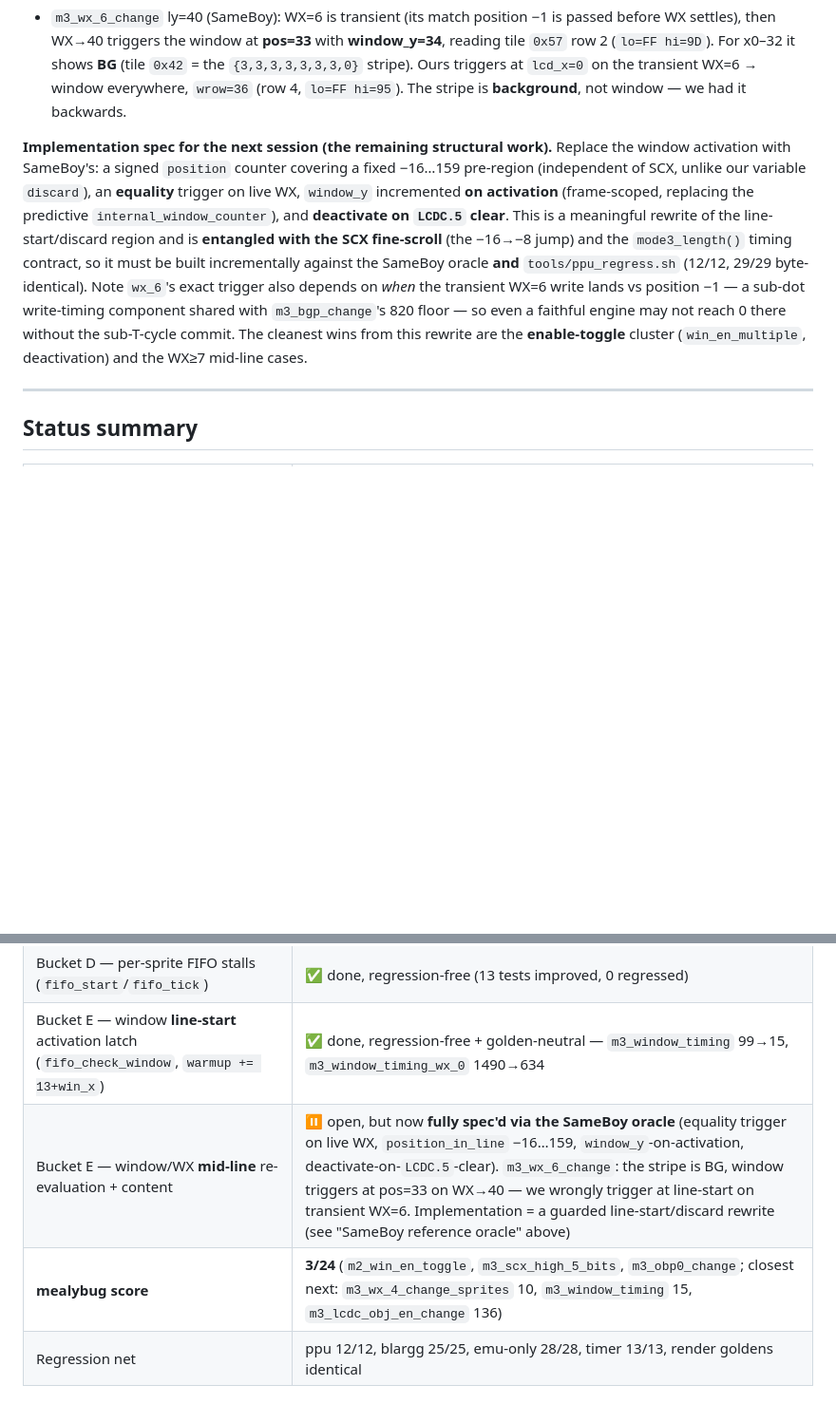
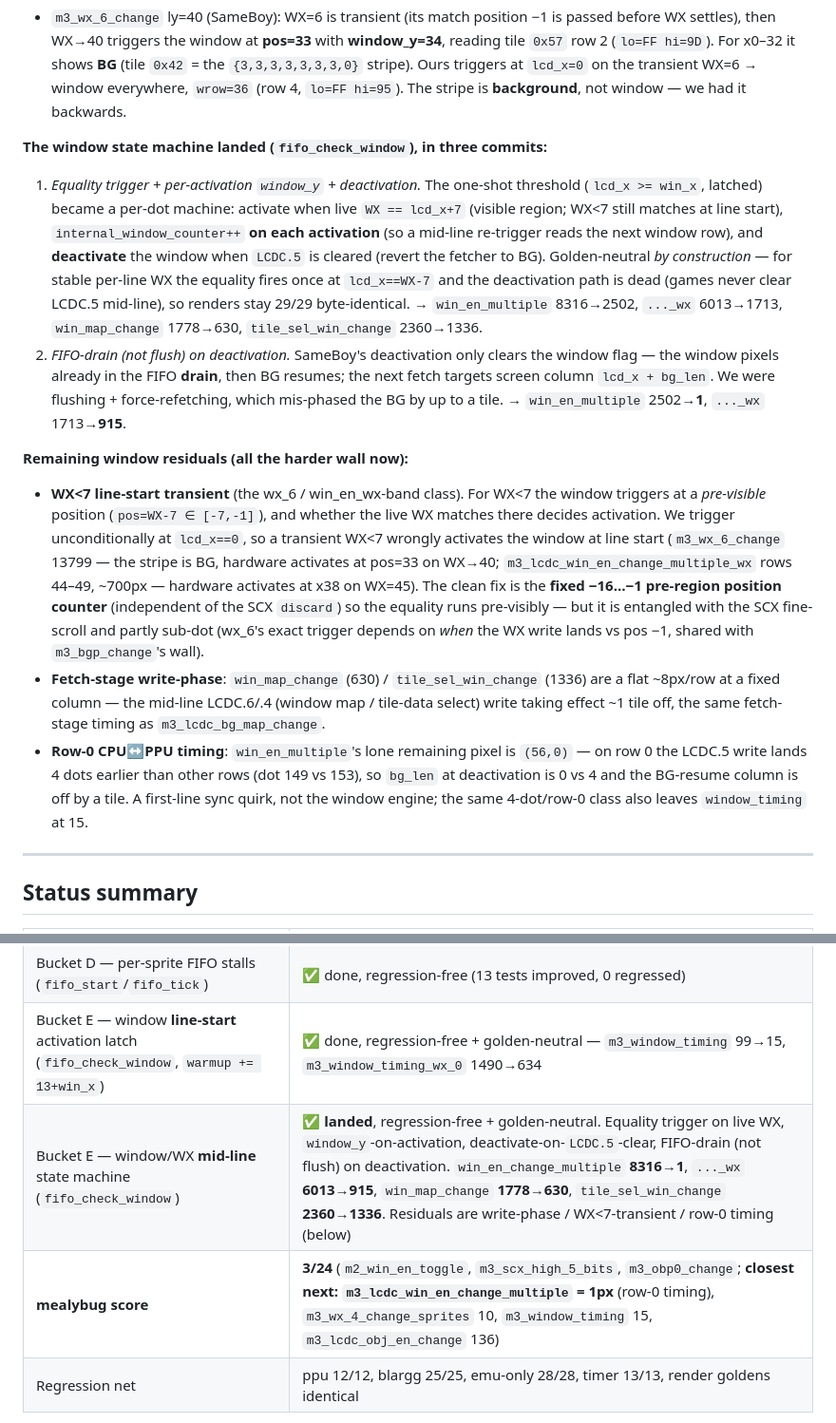
Before and after one commit to 2c2c/gbemu, a Markdown page: docs/mealybug-tests.md, 2 parts joined by grey strips. Shown at 95% size. GitHub-like rendering; blank space fills up the shorter version.

Commit message:
docs: record window state-machine results + remaining residuals (Bucket E)
The SameBoy-faithful window state machine landed in three commits (equality trigger,
per-activation window_y, deactivate-on-LCDC.5, FIFO-drain on deactivation):
win_en_change_multiple 8316->1, ..._wx 6013->915, win_map_change 1778->630,
tile_sel_win_change 2360->1336 -- all regression-free + golden-neutral.

Document the remaining residuals and their root causes: WX<7 line-start transient
(needs the fixed pre-visible position counter; wx_6 + the win_en_wx rows-44-49 band),
fetch-stage write-phase (win_map/tile_sel, LCDC.6/.4 ~1 tile off), and the row-0
4-dot CPU/PPU timing quirk (the lone pixel keeping win_en_multiple from passing).

Co-Authored-By: Claude Opus 4.8 <noreply@anthropic.com>

```diff
--- a/docs/mealybug-tests.md
+++ b/docs/mealybug-tests.md
@@ -448,19 +448,40 @@ mid-line WX/enable changes:
   everywhere, `wrow=36` (row 4, `lo=FF hi=95`). The stripe is **background**, not window —
   we had it backwards.
 
-**Implementation spec for the next session (the remaining structural work).** Replace the
-window activation with SameBoy's: a signed `position` counter covering a fixed −16…159
-pre-region (independent of SCX, unlike our variable `discard`), an **equality** trigger on
-live WX, `window_y` incremented **on activation** (frame-scoped, replacing the predictive
-`internal_window_counter`), and **deactivate on `LCDC.5` clear**. This is a meaningful
-rewrite of the line-start/discard region and is **entangled with the SCX fine-scroll** (the
-−16→−8 jump) and the `mode3_length()` timing contract, so it must be built incrementally
-against the SameBoy oracle **and** `tools/ppu_regress.sh` (12/12, 29/29 byte-identical).
-Note `wx_6`'s exact trigger also depends on *when* the transient WX=6 write lands vs
-position −1 — a sub-dot write-timing component shared with `m3_bgp_change`'s 820 floor — so
-even a faithful engine may not reach 0 there without the sub-T-cycle commit. The cleanest
-wins from this rewrite are the **enable-toggle** cluster (`win_en_multiple`, deactivation)
-and the WX≥7 mid-line cases.
+**The window state machine landed (`fifo_check_window`), in three commits:**
+
+1. *Equality trigger + per-activation `window_y` + deactivation.* The one-shot threshold
+   (`lcd_x >= win_x`, latched) became a per-dot machine: activate when live `WX == lcd_x+7`
+   (visible region; WX<7 still matches at line start), `internal_window_counter++` **on each
+   activation** (so a mid-line re-trigger reads the next window row), and **deactivate** the
+   window when `LCDC.5` is cleared (revert the fetcher to BG). Golden-neutral *by
+   construction* — for stable per-line WX the equality fires once at `lcd_x==WX-7` and the
+   deactivation path is dead (games never clear LCDC.5 mid-line), so renders stay 29/29
+   byte-identical. → `win_en_multiple` 8316→2502, `..._wx` 6013→1713, `win_map_change`
+   1778→630, `tile_sel_win_change` 2360→1336.
+2. *FIFO-drain (not flush) on deactivation.* SameBoy's deactivation only clears the window
+   flag — the window pixels already in the FIFO **drain**, then BG resumes; the next fetch
+   targets screen column `lcd_x + bg_len`. We were flushing + force-refetching, which
+   mis-phased the BG by up to a tile. → `win_en_multiple` 2502→**1**, `..._wx` 1713→**915**.
+
+**Remaining window residuals (all the harder wall now):**
+
+- **WX<7 line-start transient** (the wx_6 / win_en_wx-band class). For WX<7 the window
+  triggers at a *pre-visible* position (`pos=WX-7 ∈ [-7,-1]`), and whether the live WX
+  matches there decides activation. We trigger unconditionally at `lcd_x==0`, so a transient
+  WX<7 wrongly activates the window at line start (`m3_wx_6_change` 13799 — the stripe is BG,
+  hardware activates at pos=33 on WX→40; `m3_lcdc_win_en_change_multiple_wx` rows 44–49,
+  ~700px — hardware activates at x38 on WX=45). The clean fix is the **fixed −16…−1 pre-region
+  position counter** (independent of the SCX `discard`) so the equality runs pre-visibly —
+  but it is entangled with the SCX fine-scroll and partly sub-dot (wx_6's exact trigger
+  depends on *when* the WX write lands vs pos −1, shared with `m3_bgp_change`'s wall).
+- **Fetch-stage write-phase**: `win_map_change` (630) / `tile_sel_win_change` (1336) are a
+  flat ~8px/row at a fixed column — the mid-line LCDC.6/.4 (window map / tile-data select)
+  write taking effect ~1 tile off, the same fetch-stage timing as `m3_lcdc_bg_map_change`.
+- **Row-0 CPU↔PPU timing**: `win_en_multiple`'s lone remaining pixel is `(56,0)` — on row 0
+  the LCDC.5 write lands 4 dots earlier than other rows (dot 149 vs 153), so `bg_len` at
+  deactivation is 0 vs 4 and the BG-resume column is off by a tile. A first-line sync quirk,
+  not the window engine; the same 4-dot/row-0 class also leaves `window_timing` at 15.
 
 ---
 
@@ -477,8 +498,8 @@ and the WX≥7 mid-line cases.
 | Bucket B — **output-stage delay line (`OUTPUT_STAGE_DELAY=2`, `gpu.zig`)** | ✅ done, regression-free — passes `m3_obp0_change` (74→0) |
 | Bucket D — per-sprite FIFO stalls (`fifo_start`/`fifo_tick`) | ✅ done, regression-free (13 tests improved, 0 regressed) |
 | Bucket E — window **line-start** activation latch (`fifo_check_window`, `warmup += 13+win_x`) | ✅ done, regression-free + golden-neutral — `m3_window_timing` 99→15, `m3_window_timing_wx_0` 1490→634 |
-| Bucket E — window/WX **mid-line** re-evaluation + content | ⏸️ open, but now **fully spec'd via the SameBoy oracle** (equality trigger on live WX, `position_in_line` −16…159, `window_y`-on-activation, deactivate-on-`LCDC.5`-clear). `m3_wx_6_change`: the stripe is BG, window triggers at pos=33 on WX→40 — we wrongly trigger at line-start on transient WX=6. Implementation = a guarded line-start/discard rewrite (see "SameBoy reference oracle" above) |
-| **mealybug score** | **3/24** (`m2_win_en_toggle`, `m3_scx_high_5_bits`, `m3_obp0_change`; closest next: `m3_wx_4_change_sprites` 10, `m3_window_timing` 15, `m3_lcdc_obj_en_change` 136) |
+| Bucket E — window/WX **mid-line** state machine (`fifo_check_window`) | ✅ **landed**, regression-free + golden-neutral. Equality trigger on live WX, `window_y`-on-activation, deactivate-on-`LCDC.5`-clear, FIFO-drain (not flush) on deactivation. `win_en_change_multiple` **8316→1**, `..._wx` **6013→915**, `win_map_change` **1778→630**, `tile_sel_win_change` **2360→1336**. Residuals are write-phase / WX<7-transient / row-0 timing (below) |
+| **mealybug score** | **3/24** (`m2_win_en_toggle`, `m3_scx_high_5_bits`, `m3_obp0_change`; **closest next: `m3_lcdc_win_en_change_multiple` = 1px** (row-0 timing), `m3_wx_4_change_sprites` 10, `m3_window_timing` 15, `m3_lcdc_obj_en_change` 136) |
 | Regression net | ppu 12/12, blargg 25/25, emu-only 28/28, timer 13/13, render goldens identical |
 
 Standing rule for every step below: re-run `tools/mealybug.sh` (score up, no test
```
